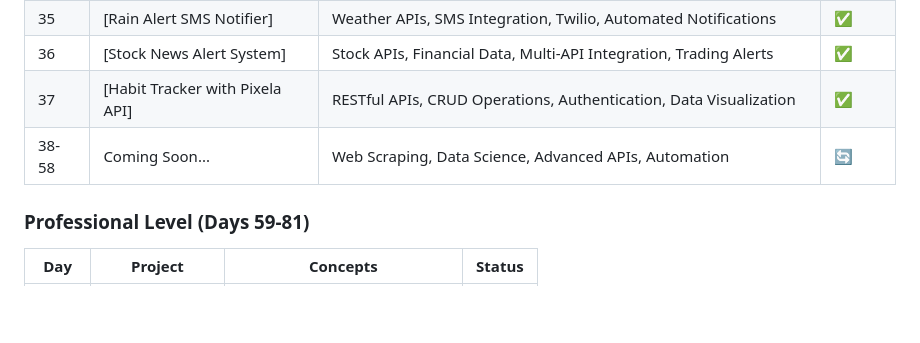
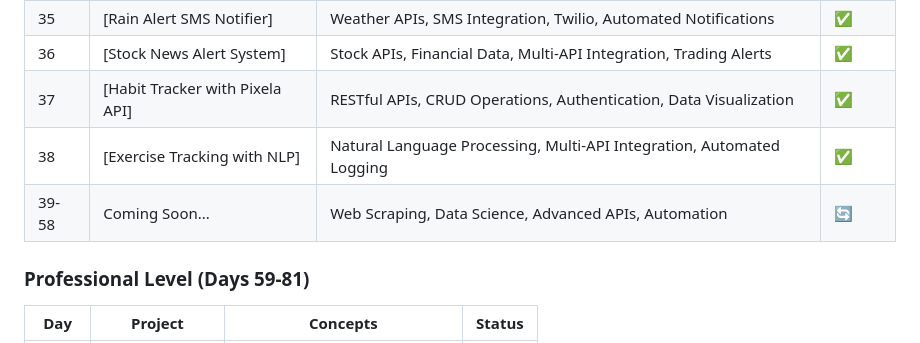
Before and after one commit to sriramch163/100-Days-Of-Python-BootCamp-Udemy, a Markdown page: README.md, the part around the change printed below. GitHub-like rendering; blank space fills up the shorter version.

```diff
--- a/README.md
+++ b/README.md
@@ -68,7 +68,8 @@ This repository follows the "100 Days of Code - The Complete Python Pro Bootcamp
 | 35 | [Rain Alert SMS Notifier] | Weather APIs, SMS Integration, Twilio, Automated Notifications | ✅ |
 | 36 | [Stock News Alert System] | Stock APIs, Financial Data, Multi-API Integration, Trading Alerts | ✅ |
 | 37 | [Habit Tracker with Pixela API] | RESTful APIs, CRUD Operations, Authentication, Data Visualization | ✅ |
-| 38-58 | Coming Soon... | Web Scraping, Data Science, Advanced APIs, Automation | 🔄 |
+| 38 | [Exercise Tracking with NLP] | Natural Language Processing, Multi-API Integration, Automated Logging | ✅ |
+| 39-58 | Coming Soon... | Web Scraping, Data Science, Advanced APIs, Automation | 🔄 |
 
 ### Professional Level (Days 59-81)
 | Day | Project | Concepts | Status |
```
Also changed, not shown: other parts of README.md (+4 -4 lines).
